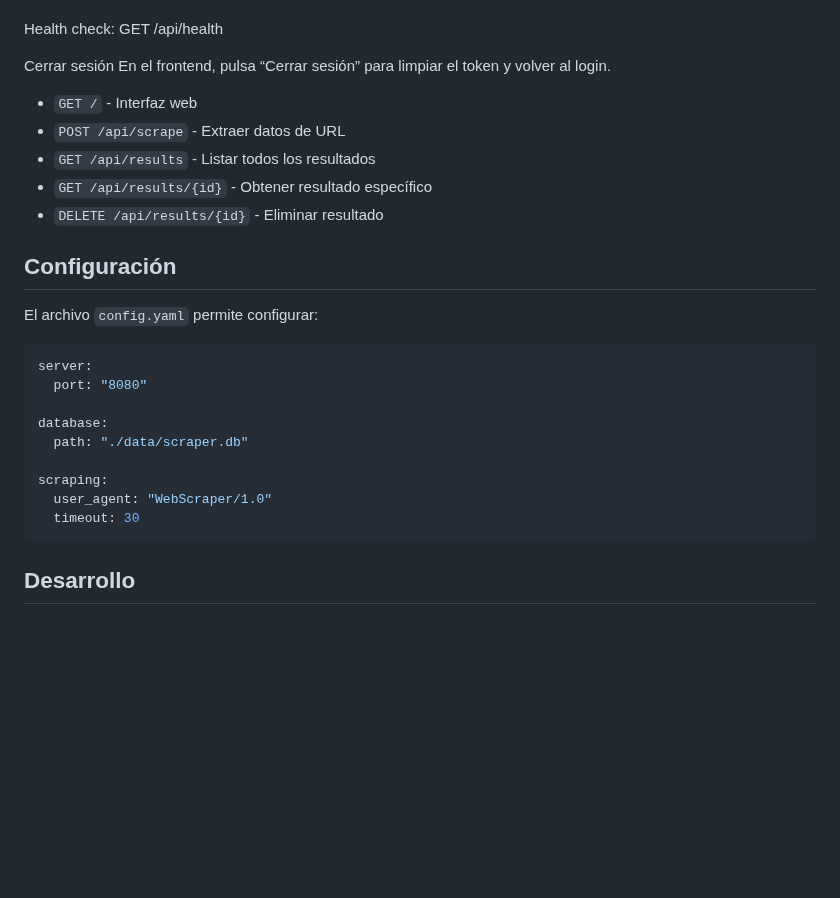
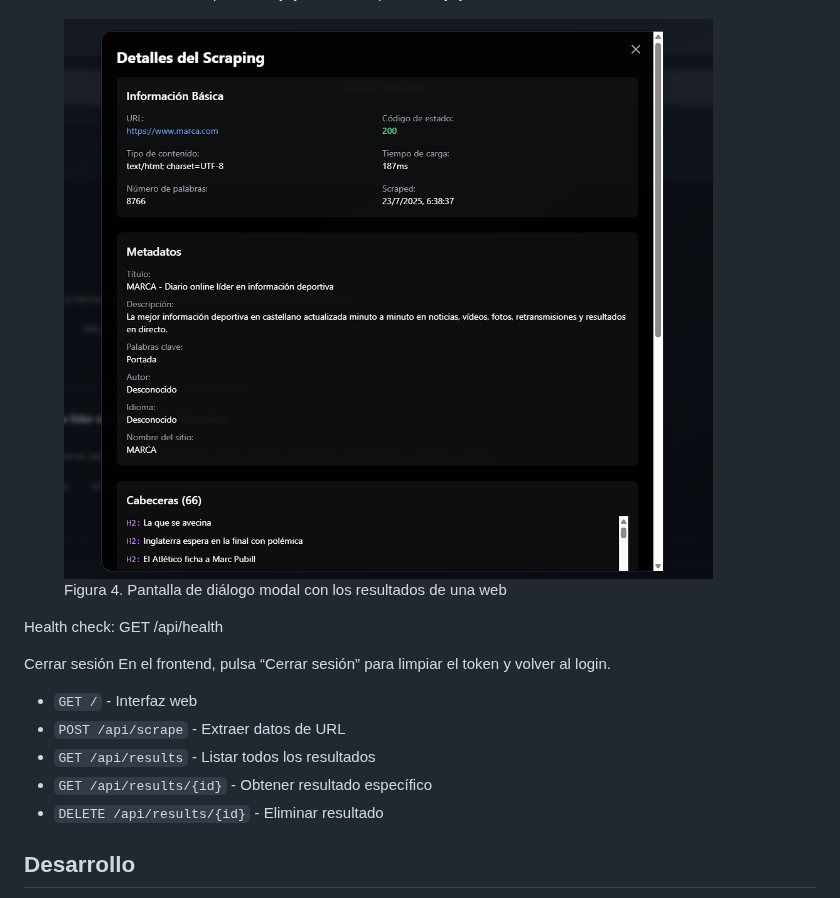
Before and after one commit to Elisandil/webscraper-v2, a Markdown page: README.md, the part around one of its changes. GitHub-like rendering; blank space fills up the shorter version.

````diff
--- a/README.md
+++ b/README.md
@@ -155,5 +175,10 @@ Detalles / eliminación
     GET /api/results/{id}
     DELETE /api/results/{id}
+
+<figure>
+    <img src="assets/ScrapingModal.png" alt="Scraping Modal" />
+    <figcaption>Figura 4. Pantalla de diálogo modal con los resultados de una web</figcaption>
+</figure>
 
 Health check: GET /api/health
 
@@ -166,22 +191,6 @@ En el frontend, pulsa “Cerrar sesión” para limpiar el token y volver al log
 - `GET /api/results/{id}` - Obtener resultado específico
 - `DELETE /api/results/{id}` - Eliminar resultado
 
-## Configuración
-
-El archivo `config.yaml` permite configurar:
-
-```yaml
-server:
-  port: "8080"
-
-database:
-  path: "./data/scraper.db"
-
-scraping:
-  user_agent: "WebScraper/1.0"
-  timeout: 30
-```
-
 ## Desarrollo
 * Sigue Clean Architecture, separando Domain, Use Cases e Infrastructure.
 * Cada capa sólo depende de la anterior.
````
Also changed, not shown: other parts of README.md (+30 -10 lines).
